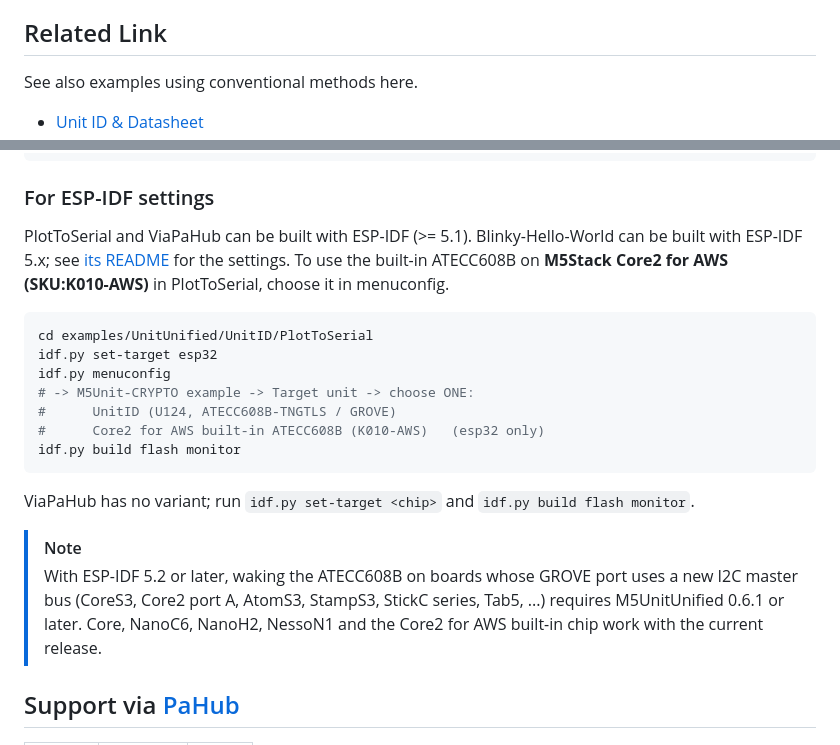
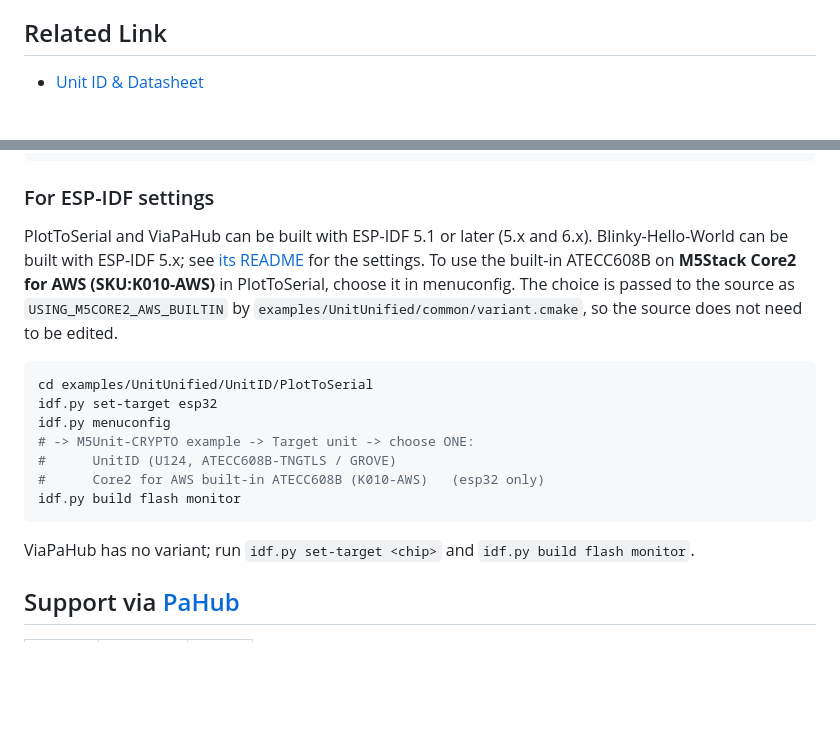
Before and after one commit to m5stack/M5Unit-CRYPTO, a Markdown page: README.md, 2 parts joined by grey strips. Rendered like a GitHub page; blank space fills up the shorter version.

````diff
--- a/README.md
+++ b/README.md
@@ -19,6 +19,5 @@ Core2 for AWS is a dedicated kit for AWS IoT learning projects. It consists of t
 
 
 ## Related Link
-See also examples using conventional methods here.
 
 - [Unit ID & Datasheet](https://docs.m5stack.com/en/unit/id)
@@ -55,9 +55,10 @@ you must enable the define symbol below.
 ```
 
 ### For ESP-IDF settings
-PlotToSerial and ViaPaHub can be built with ESP-IDF (>= 5.1).
+PlotToSerial and ViaPaHub can be built with ESP-IDF 5.1 or later (5.x and 6.x).
 Blinky-Hello-World can be built with ESP-IDF 5.x; see [its README](examples/UnitUnified/UnitID/Blinky-Hello-World) for the settings.
 To use the built-in ATECC608B on **M5Stack Core2 for AWS (SKU:K010-AWS)** in PlotToSerial, choose it in menuconfig.
+The choice is passed to the source as `USING_M5CORE2_AWS_BUILTIN` by `examples/UnitUnified/common/variant.cmake`, so the source does not need to be edited.
 
 ```sh
 cd examples/UnitUnified/UnitID/PlotToSerial
@@ -70,11 +71,6 @@ idf.py build flash monitor
 ```
 
 ViaPaHub has no variant; run `idf.py set-target <chip>` and `idf.py build flash monitor`.
-
-> [!NOTE]
-> With ESP-IDF 5.2 or later, waking the ATECC608B on boards whose GROVE port uses a new I2C master bus
-> (CoreS3, Core2 port A, AtomS3, StampS3, StickC series, Tab5, ...) requires M5UnitUnified 0.6.1 or later.
-> Core, NanoC6, NanoH2, NessoN1 and the Core2 for AWS built-in chip work with the current release.
 
 ## Support via [PaHub](https://docs.m5stack.com/en/unit/Unit-PaHub%20v2.1)
 
````
Also changed, not shown: other parts of README.md (+2 -2 lines).
